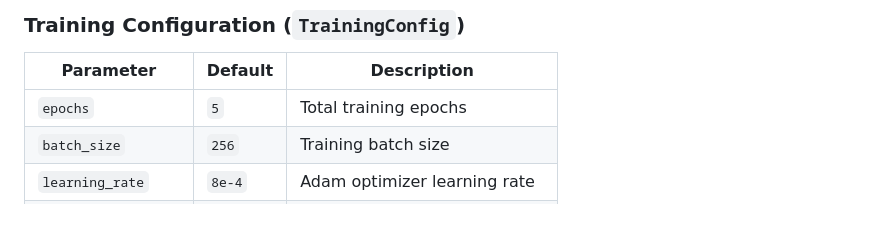
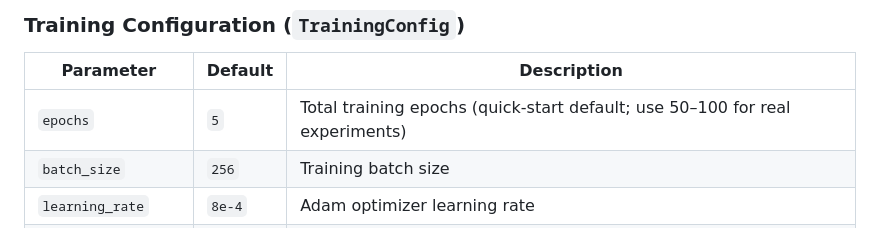
Before and after one commit to jayaprakash2207/CA-SANN--Context-Aware-Self-Evolving-Neural-Network, a Markdown page: README.md, the part around the change. GitHub-like rendering.

Commit message:
Clarify epochs default in README configuration table
Agent-Logs-Url: https://github.com/jayaprakash2207/CA-SANN--Context-Aware-Self-Evolving-Neural-Network/sessions/7c58a793-b640-4324-8299-c1107b3c3f62

Co-authored-by: jayaprakash2207 <196680752+jayaprakash2207@users.noreply.github.com>

```diff
--- a/README.md
+++ b/README.md
@@ -331,7 +331,7 @@ results = run_training(config)
 
 | Parameter | Default | Description |
 |---|---|---|
-| `epochs` | `5` | Total training epochs |
+| `epochs` | `5` | Total training epochs (quick-start default; use 50–100 for real experiments) |
 | `batch_size` | `256` | Training batch size |
 | `learning_rate` | `8e-4` | Adam optimizer learning rate |
 | `weight_decay` | `1e-5` | L2 regularization strength |
```
